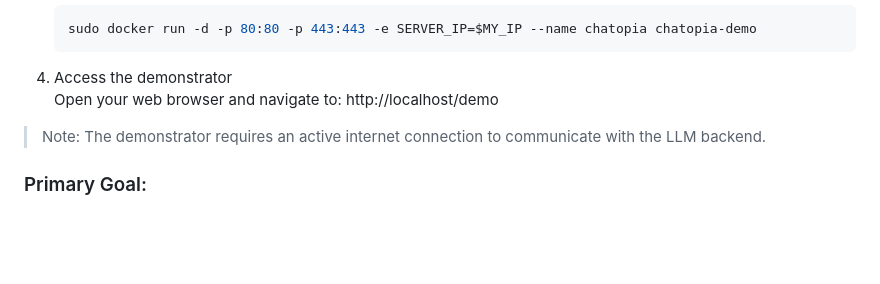
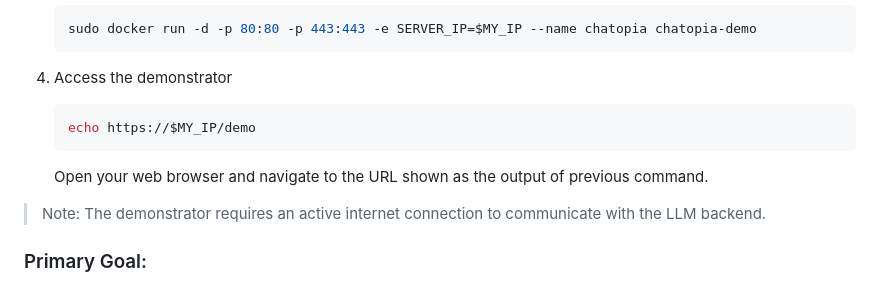
Before and after one commit to ScaDS/Chatopia, a Markdown page: README.md, the part around the change. Drawn GitHub-style; blank space fills up the shorter version.

````diff
--- a/README.md
+++ b/README.md
@@ -29,7 +29,10 @@ IN this platform characters (Player and NPCs) interact with the world and each o
    ```
 
 4. Access the demonstrator
-   Open your web browser and navigate to: http://localhost/demo
+   ```bash
+   echo https://$MY_IP/demo
+   ```
+   Open your web browser and navigate to the URL shown as the output of previous command.
 
 > Note: The demonstrator requires an active internet connection to communicate with the LLM backend.
 
````
